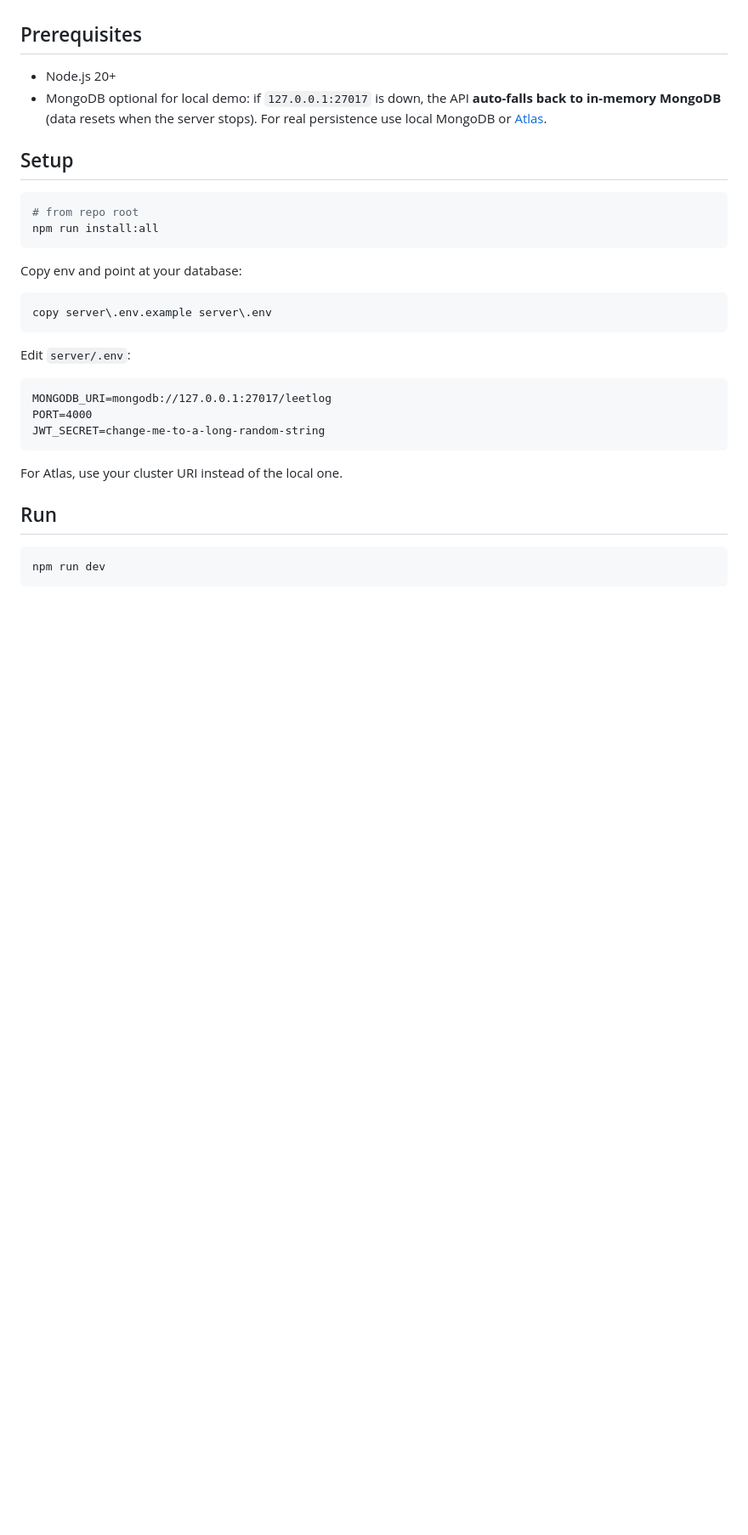
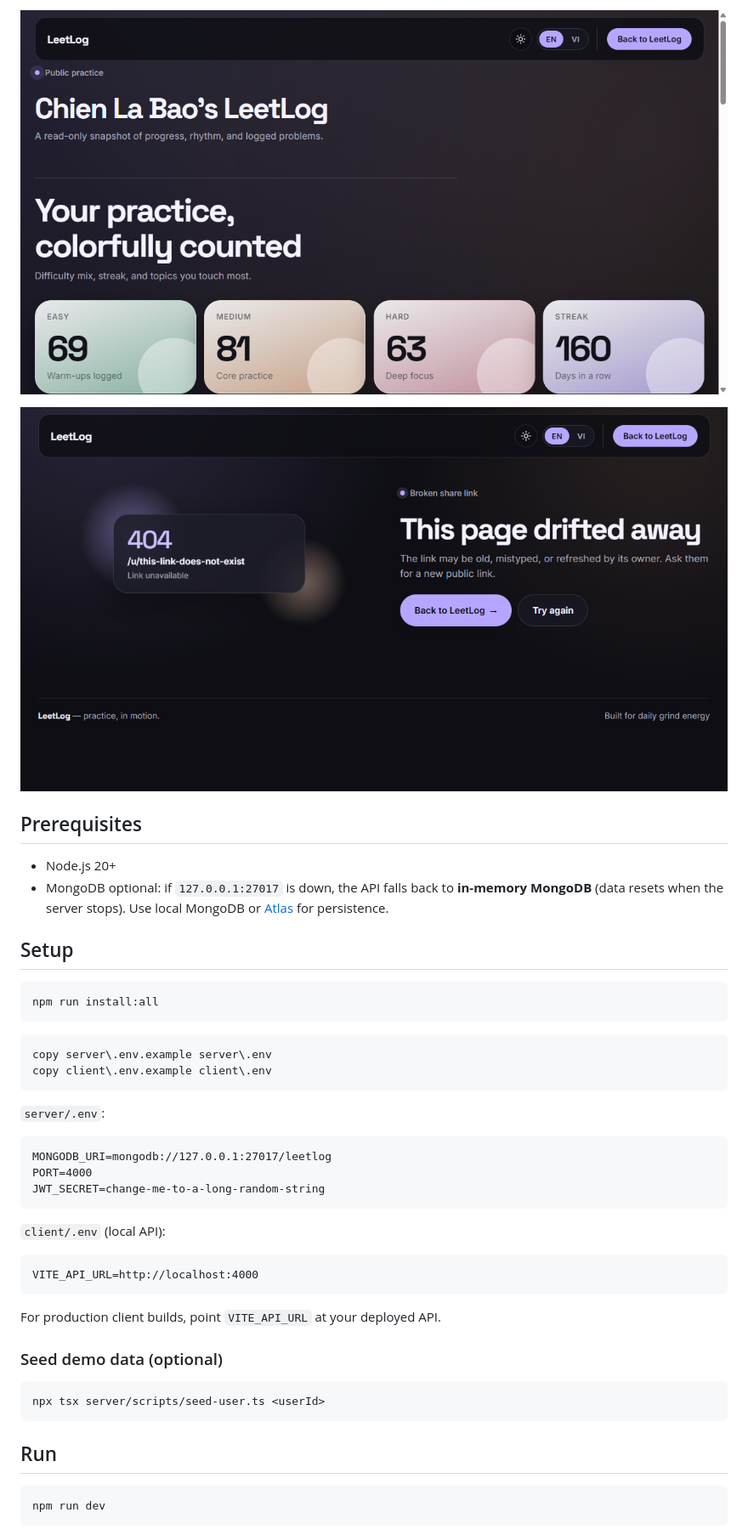
Before and after one commit to chienlb/LeetLog, a Markdown page: README.md, the part around one of its changes. Shown at 85% size. Rendered like a GitHub page; pictures changed too: docs/screenshots/02-public-share.png (added), docs/screenshots/03-share-not-found.png (added); blank space fills up the shorter version.

Commit message:
docs: update README with enhanced project description, features, and setup instructions

````diff
--- a/README.md
+++ b/README.md
@@ -11,23 +25,24 @@ Small full-stack journal for logging LeetCode practice: difficulty, topics, note
+![Public share](docs/screenshots/02-public-share.png)
+
+![Share not found](docs/screenshots/03-share-not-found.png)
 
 ## Prerequisites
 
 - Node.js 20+
-- MongoDB optional for local demo: if `127.0.0.1:27017` is down, the API **auto-falls back to in-memory MongoDB** (data resets when the server stops). For real persistence use local MongoDB or [Atlas](https://www.mongodb.com/atlas).
+- MongoDB optional: if `127.0.0.1:27017` is down, the API falls back to **in-memory MongoDB** (data resets when the server stops). Use local MongoDB or [Atlas](https://www.mongodb.com/atlas) for persistence.
 
 ## Setup
 
 ```bash
-# from repo root
 npm run install:all
 ```
 
-Copy env and point at your database:
-
 ```bash
 copy server\.env.example server\.env
+copy client\.env.example client\.env
 ```
 
-Edit `server/.env`:
+`server/.env`:
 
 ```
 MONGODB_URI=mongodb://127.0.0.1:27017/leetlog
@@ -35,7 +50,19 @@ PORT=4000
 JWT_SECRET=change-me-to-a-long-random-string
 ```
 
-For Atlas, use your cluster URI instead of the local one.
+`client/.env` (local API):
+
+```
+VITE_API_URL=http://localhost:4000
+```
+
+For production client builds, point `VITE_API_URL` at your deployed API.
+
+### Seed demo data (optional)
+
+```bash
+npx tsx server/scripts/seed-user.ts <userId>
+```
 
 ## Run
 
````
Also changed, not shown: other parts of README.md (+34 -18 lines), docs/screenshots/01-landing.png (added).
